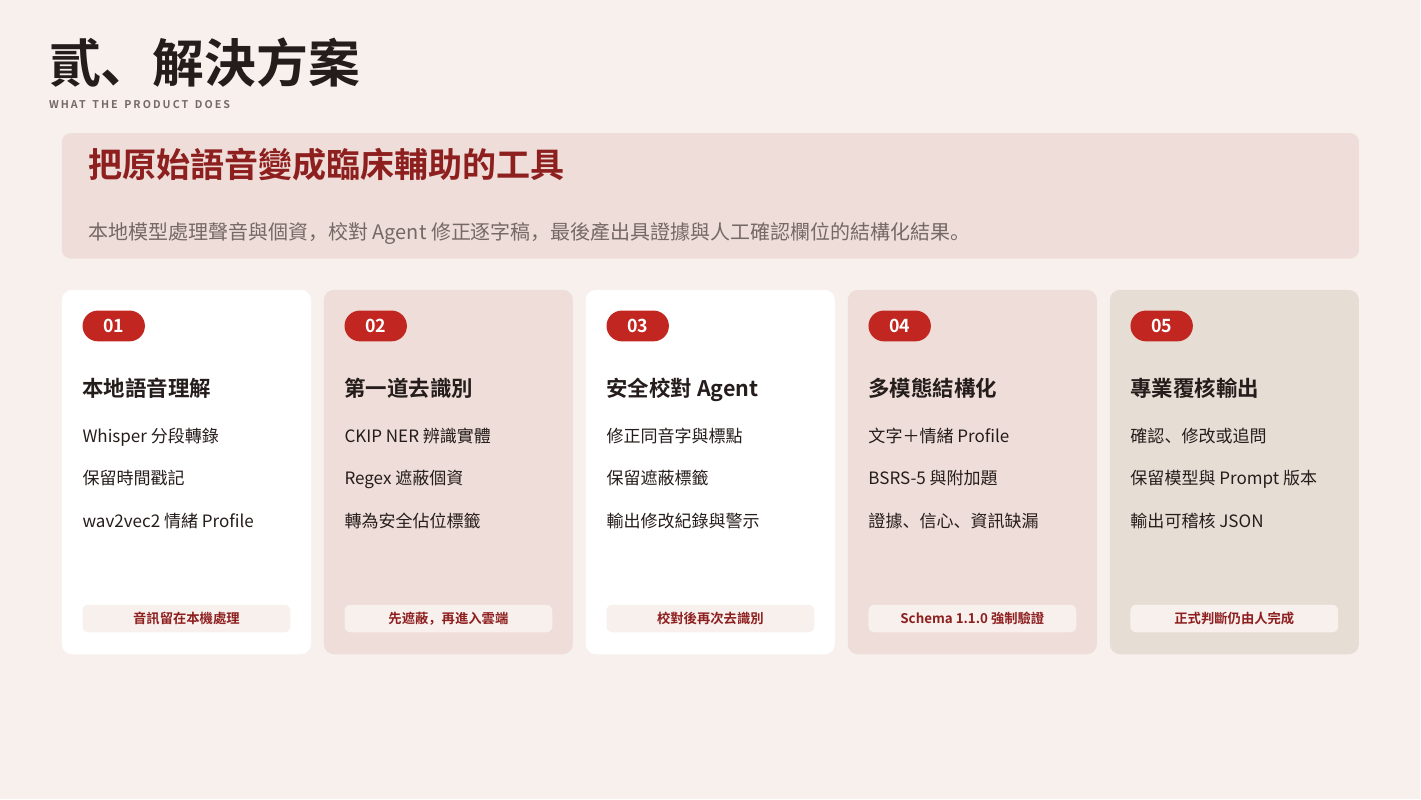
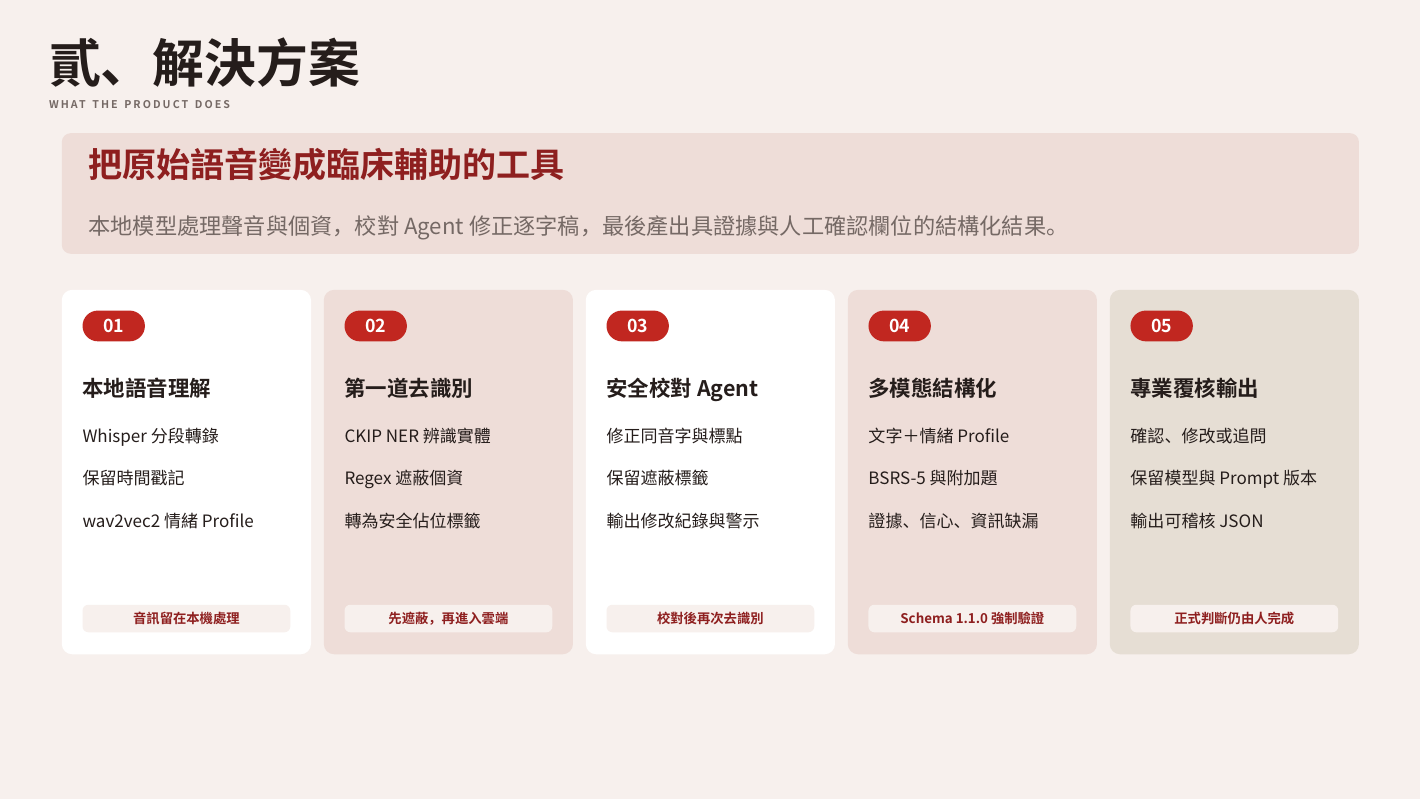
Before and after one commit to test-666-coder/invisible-bsrs, a Typst document (slide.typ, which reads slide/03-solution.typ): page 3 of 11. Compiled offline with Typst 0.15; a missing font is replaced by an installed copy or a similar font.

Commit message:
Refine current state and solution slides

```diff
--- a/slide/03-solution.typ
+++ b/slide/03-solution.typ
@@ -5,8 +5,8 @@
 #place(left + top, dx: margin-x, dy: 1.25in)[
   #box(width: content-w, fill: blush, radius: 6pt, inset: (x: 18pt, y: 13pt))[
     #text(size: 23pt, weight: "bold", fill: wine)[把原始語音變成臨床輔助的工具]
-    #v(0.06in)
-    #text(size: 13.5pt, fill: muted)[本地模型處理聲音與個資，校對 Agent 修正逐字稿，最後產出具證據與人工確認欄位的結構化結果。]
+    #v(0in)
+    #text(size: 15pt, fill: muted)[本地模型處理聲音與個資，校對 Agent 修正逐字稿，最後產出具證據與人工確認欄位的結構化結果。]
   ]
 ]
 
```
